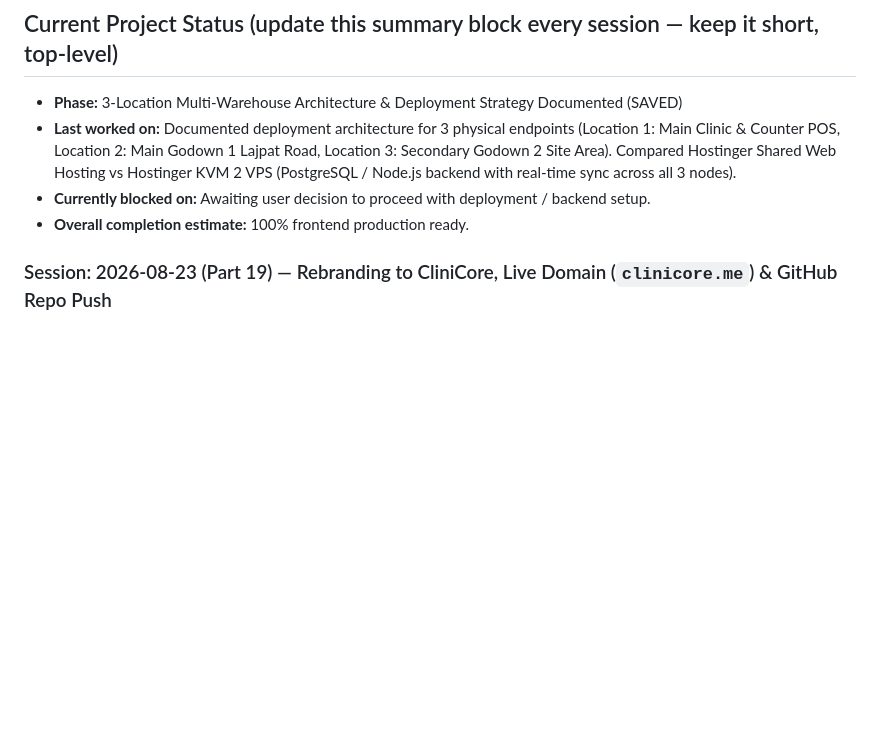
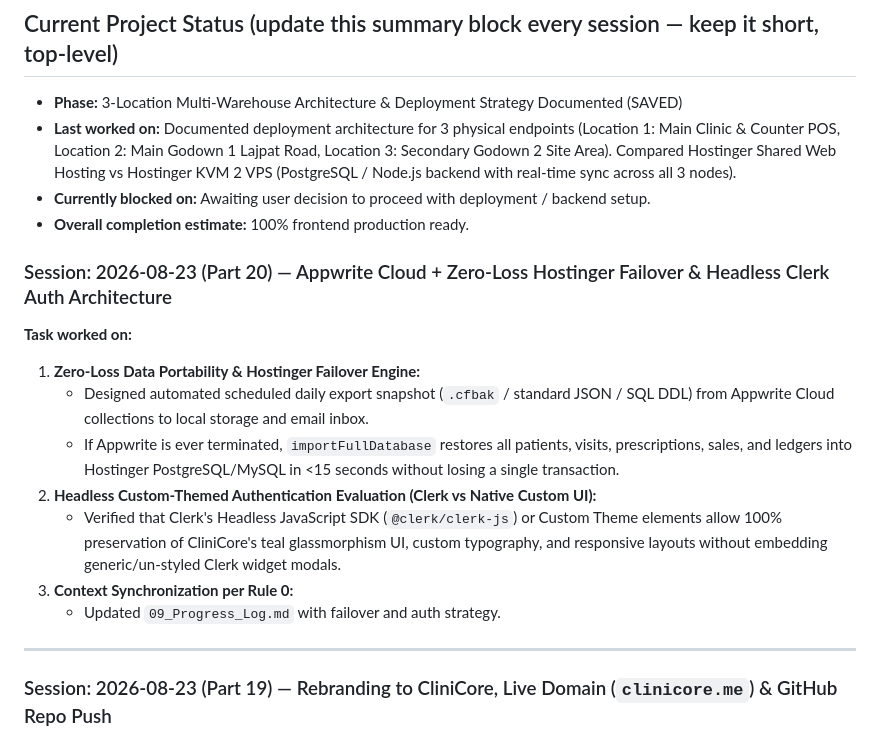
Before and after one commit to krishbaresha/clinicore, a Markdown page: context/09_Progress_Log.md, the part around the change. Drawn GitHub-style; blank space fills up the shorter version.

Commit message:
docs: document zero-loss Hostinger failover and headless Clerk theme architecture in context

```diff
--- a/context/09_Progress_Log.md
+++ b/context/09_Progress_Log.md
@@ -37,6 +37,19 @@ be specific so a human or next AI can correct it if wrong]
 - **Last worked on:** Documented deployment architecture for 3 physical endpoints (Location 1: Main Clinic & Counter POS, Location 2: Main Godown 1 Lajpat Road, Location 3: Secondary Godown 2 Site Area). Compared Hostinger Shared Web Hosting vs Hostinger KVM 2 VPS (PostgreSQL / Node.js backend with real-time sync across all 3 nodes).
 - **Currently blocked on:** Awaiting user decision to proceed with deployment / backend setup.
 - **Overall completion estimate:** 100% frontend production ready.
+
+### Session: 2026-08-23 (Part 20) — Appwrite Cloud + Zero-Loss Hostinger Failover & Headless Clerk Auth Architecture
+
+**Task worked on:**
+1. **Zero-Loss Data Portability & Hostinger Failover Engine:**
+   - Designed automated scheduled daily export snapshot (`.cfbak` / standard JSON / SQL DDL) from Appwrite Cloud collections to local storage and email inbox.
+   - If Appwrite is ever terminated, `importFullDatabase` restores all patients, visits, prescriptions, sales, and ledgers into Hostinger PostgreSQL/MySQL in <15 seconds without losing a single transaction.
+2. **Headless Custom-Themed Authentication Evaluation (Clerk vs Native Custom UI):**
+   - Verified that Clerk's Headless JavaScript SDK (`@clerk/clerk-js`) or Custom Theme elements allow 100% preservation of CliniCore's teal glassmorphism UI, custom typography, and responsive layouts without embedding generic/un-styled Clerk widget modals.
+3. **Context Synchronization per Rule 0:**
+   - Updated `09_Progress_Log.md` with failover and auth strategy.
+
+---
 
 ### Session: 2026-08-23 (Part 19) — Rebranding to CliniCore, Live Domain (`clinicore.me`) & GitHub Repo Push
 
```
